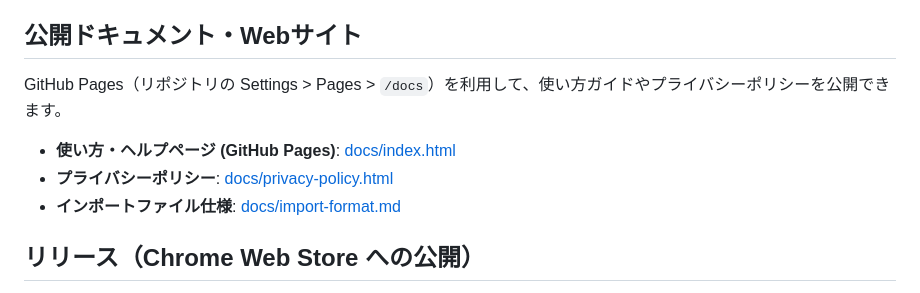
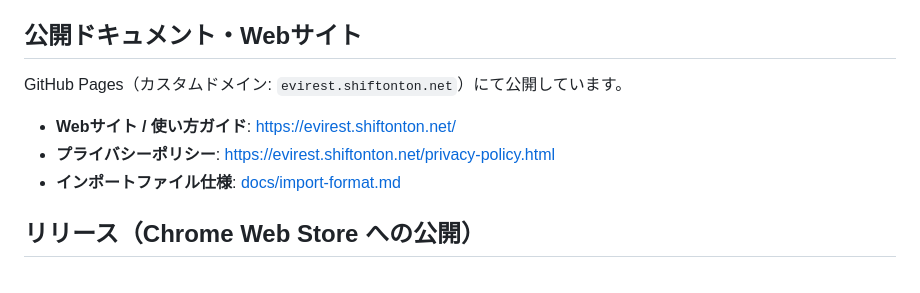
Before and after one commit to conte0745/evirest, a Markdown page: README.md, the part around the change. GitHub-like rendering.

```diff
--- a/README.md
+++ b/README.md
@@ -162,10 +162,10 @@ pnpm test
 - エビデンス出力の伏せ字はヘッダーのみ対象。ボディ内の機密情報はそのまま出力される
 
 ## 公開ドキュメント・Webサイト
-GitHub Pages（リポジトリの Settings > Pages > `/docs`）を利用して、使い方ガイドやプライバシーポリシーを公開できます。
+GitHub Pages（カスタムドメイン: `evirest.shiftonton.net`）にて公開しています。
 
-- **使い方・ヘルプページ (GitHub Pages)**: [docs/index.html](docs/index.html)
-- **プライバシーポリシー**: [docs/privacy-policy.html](docs/privacy-policy.html)
+- **Webサイト / 使い方ガイド**: [https://evirest.shiftonton.net/](https://evirest.shiftonton.net/)
+- **プライバシーポリシー**: [https://evirest.shiftonton.net/privacy-policy.html](https://evirest.shiftonton.net/privacy-policy.html)
 - **インポートファイル仕様**: [docs/import-format.md](docs/import-format.md)
 
 ## リリース（Chrome Web Store への公開）
```
